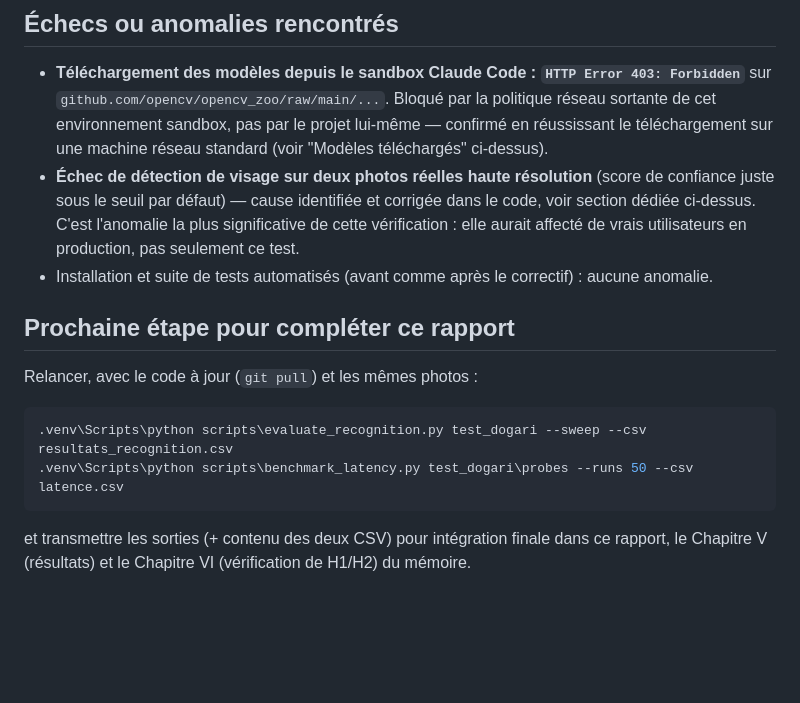
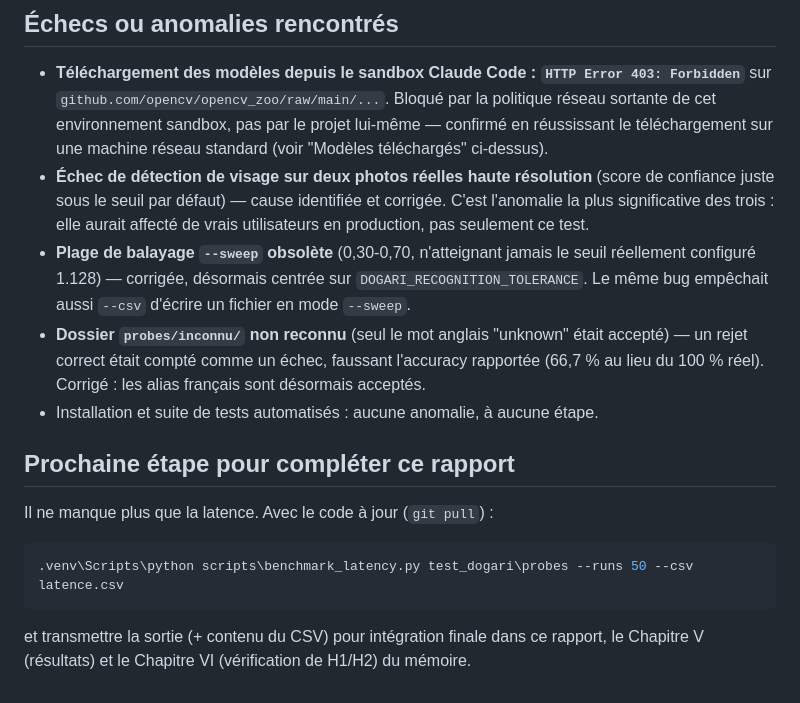
Before and after one commit to Imayeer/Dogari, a Markdown page: RESULTATS_VERIFICATION_DOGARI.md, the part around one of its changes. GitHub-like rendering; blank space fills up the shorter version.

````diff
--- a/RESULTATS_VERIFICATION_DOGARI.md
+++ b/RESULTATS_VERIFICATION_DOGARI.md
@@ -147,21 +201,27 @@ qui donnerait la mesure la plus pertinente pour le mémoire.
   machine réseau standard (voir "Modèles téléchargés" ci-dessus).
 - **Échec de détection de visage sur deux photos réelles haute résolution**
   (score de confiance juste sous le seuil par défaut) — cause identifiée et
-  corrigée dans le code, voir section dédiée ci-dessus. C'est l'anomalie la
-  plus significative de cette vérification : elle aurait affecté de vrais
-  utilisateurs en production, pas seulement ce test.
-- Installation et suite de tests automatisés (avant comme après le
-  correctif) : aucune anomalie.
+  corrigée. C'est l'anomalie la plus significative des trois : elle aurait
+  affecté de vrais utilisateurs en production, pas seulement ce test.
+- **Plage de balayage `--sweep` obsolète** (0,30-0,70, n'atteignant jamais
+  le seuil réellement configuré 1.128) — corrigée, désormais centrée sur
+  `DOGARI_RECOGNITION_TOLERANCE`. Le même bug empêchait aussi `--csv`
+  d'écrire un fichier en mode `--sweep`.
+- **Dossier `probes/inconnu/` non reconnu** (seul le mot anglais "unknown"
+  était accepté) — un rejet correct était compté comme un échec, faussant
+  l'accuracy rapportée (66,7 % au lieu du 100 % réel). Corrigé : les alias
+  français sont désormais acceptés.
+- Installation et suite de tests automatisés : aucune anomalie, à aucune
+  étape.
 
 ## Prochaine étape pour compléter ce rapport
 
-Relancer, avec le code à jour (`git pull`) et les mêmes photos :
+Il ne manque plus que la latence. Avec le code à jour (`git pull`) :
 
 ```powershell
-.venv\Scripts\python scripts\evaluate_recognition.py test_dogari --sweep --csv resultats_recognition.csv
 .venv\Scripts\python scripts\benchmark_latency.py test_dogari\probes --runs 50 --csv latence.csv
 ```
 
-et transmettre les sorties (+ contenu des deux CSV) pour intégration finale
+et transmettre la sortie (+ contenu du CSV) pour intégration finale
 dans ce rapport, le Chapitre V (résultats) et le Chapitre VI (vérification
 de H1/H2) du mémoire.
````
Also changed, not shown: other parts of RESULTATS_VERIFICATION_DOGARI.md (+63 -9 lines).
